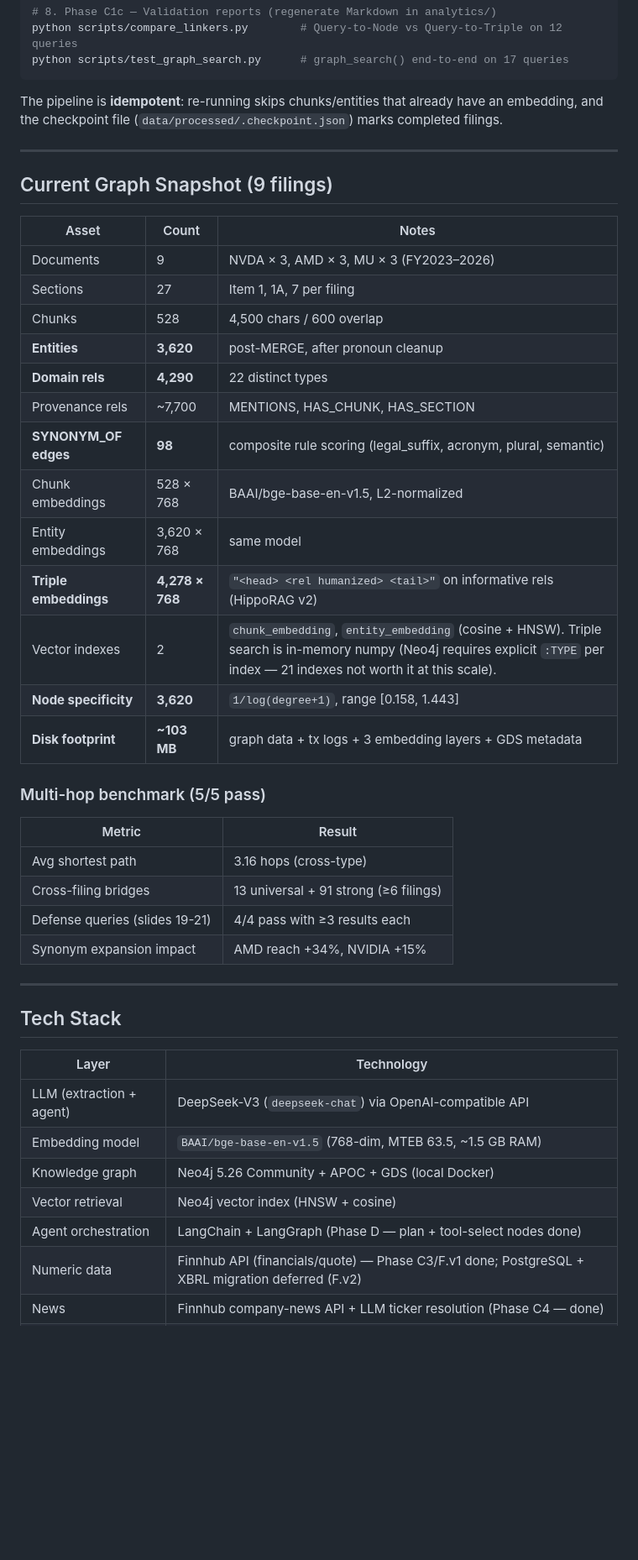
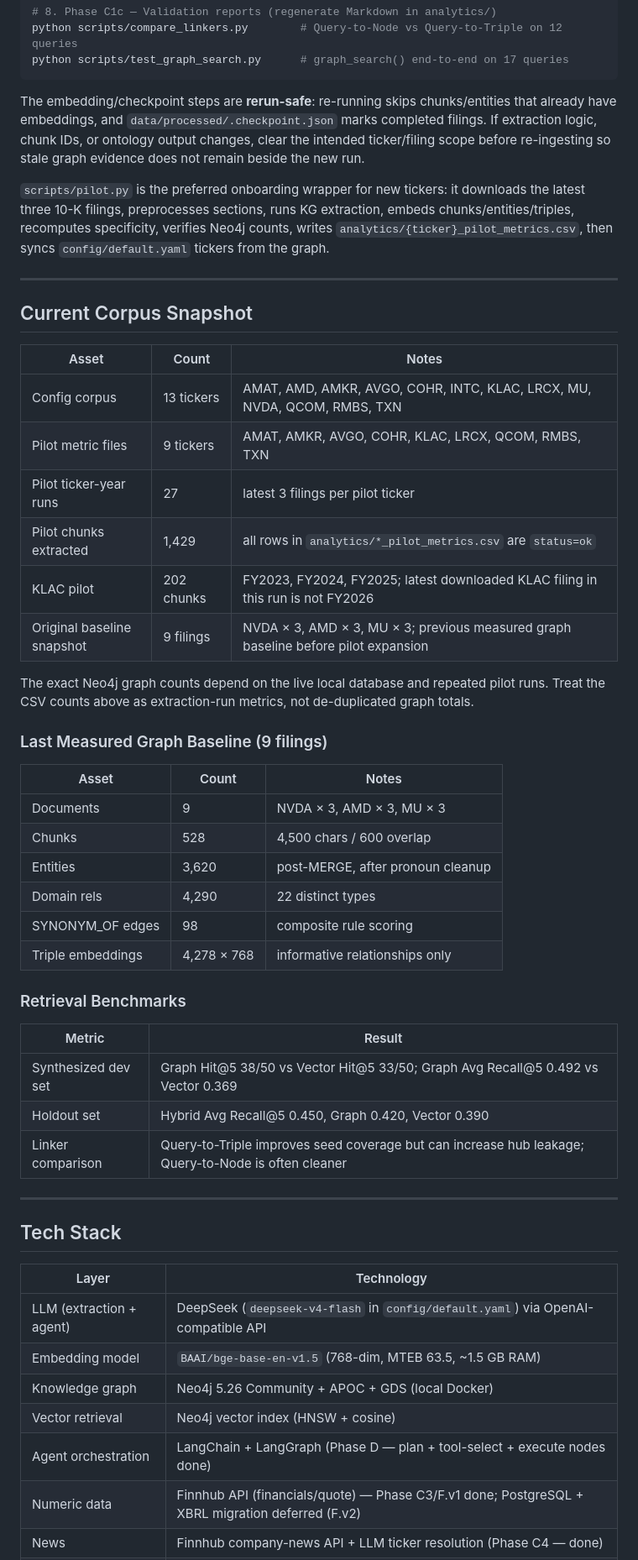
Before and after one commit to Semi-Graph-Project/Semi-Graph, a Markdown page: README.md, the part around one of its changes. Shown at 84% size. Rendered like a GitHub page; blank space fills up the shorter version.

Commit message:
docs(readme): sync current project status

````diff
--- a/README.md
+++ b/README.md
@@ -214,36 +229,43 @@ python scripts/compare_linkers.py        # Query-to-Node vs Query-to-Triple on 1
 python scripts/test_graph_search.py      # graph_search() end-to-end on 17 queries
 ```
 
-The pipeline is **idempotent**: re-running skips chunks/entities that already have an embedding, and the checkpoint file (`data/processed/.checkpoint.json`) marks completed filings.
+The embedding/checkpoint steps are **rerun-safe**: re-running skips chunks/entities that already have embeddings, and `data/processed/.checkpoint.json` marks completed filings. If extraction logic, chunk IDs, or ontology output changes, clear the intended ticker/filing scope before re-ingesting so stale graph evidence does not remain beside the new run.
+
+`scripts/pilot.py` is the preferred onboarding wrapper for new tickers: it downloads the latest three 10-K filings, preprocesses sections, runs KG extraction, embeds chunks/entities/triples, recomputes specificity, verifies Neo4j counts, writes `analytics/{ticker}_pilot_metrics.csv`, then syncs `config/default.yaml` tickers from the graph.
 
 ---
 
-## Current Graph Snapshot (9 filings)
+## Current Corpus Snapshot
 
 | Asset | Count | Notes |
 |---|---|---|
-| Documents | 9 | NVDA × 3, AMD × 3, MU × 3 (FY2023–2026) |
-| Sections | 27 | Item 1, 1A, 7 per filing |
+| Config corpus | 13 tickers | AMAT, AMD, AMKR, AVGO, COHR, INTC, KLAC, LRCX, MU, NVDA, QCOM, RMBS, TXN |
+| Pilot metric files | 9 tickers | AMAT, AMKR, AVGO, COHR, KLAC, LRCX, QCOM, RMBS, TXN |
+| Pilot ticker-year runs | 27 | latest 3 filings per pilot ticker |
+| Pilot chunks extracted | 1,429 | all rows in `analytics/*_pilot_metrics.csv` are `status=ok` |
+| KLAC pilot | 202 chunks | FY2023, FY2024, FY2025; latest downloaded KLAC filing in this run is not FY2026 |
+| Original baseline snapshot | 9 filings | NVDA × 3, AMD × 3, MU × 3; previous measured graph baseline before pilot expansion |
+
+The exact Neo4j graph counts depend on the live local database and repeated pilot runs. Treat the CSV counts above as extraction-run metrics, not de-duplicated graph totals.
+
+### Last Measured Graph Baseline (9 filings)
+
+| Asset | Count | Notes |
+|---|---|---|
+| Documents | 9 | NVDA × 3, AMD × 3, MU × 3 |
 | Chunks | 528 | 4,500 chars / 600 overlap |
-| **Entities** | **3,620** | post-MERGE, after pronoun cleanup |
-| **Domain rels** | **4,290** | 22 distinct types |
-| Provenance rels | ~7,700 | MENTIONS, HAS_CHUNK, HAS_SECTION |
-| **SYNONYM_OF edges** | **98** | composite rule scoring (legal_suffix, acronym, plural, semantic) |
-| Chunk embeddings | 528 × 768 | BAAI/bge-base-en-v1.5, L2-normalized |
-| Entity embeddings | 3,620 × 768 | same model |
-| **Triple embeddings** | **4,278 × 768** | `"<head> <rel humanized> <tail>"` on informative rels (HippoRAG v2) |
-| Vector indexes | 2 | `chunk_embedding`, `entity_embedding` (cosine + HNSW). Triple search is in-memory numpy (Neo4j requires explicit `:TYPE` per index — 21 indexes not worth it at this scale). |
-| **Node specificity** | **3,620** | `1/log(degree+1)`, range [0.158, 1.443] |
-| **Disk footprint** | **~103 MB** | graph data + tx logs + 3 embedding layers + GDS metadata |
+| Entities | 3,620 | post-MERGE, after pronoun cleanup |
+| Domain rels | 4,290 | 22 distinct types |
+| SYNONYM_OF edges | 98 | composite rule scoring |
+| Triple embeddings | 4,278 × 768 | informative relationships only |
 
-### Multi-hop benchmark (5/5 pass)
+### Retrieval Benchmarks
 
 | Metric | Result |
 |---|---|
-| Avg shortest path | 3.16 hops (cross-type) |
-| Cross-filing bridges | 13 universal + 91 strong (≥6 filings) |
-| Defense queries (slides 19-21) | 4/4 pass with ≥3 results each |
-| Synonym expansion impact | AMD reach +34%, NVIDIA +15% |
+| Synthesized dev set | Graph Hit@5 38/50 vs Vector Hit@5 33/50; Graph Avg Recall@5 0.492 vs Vector 0.369 |
+| Holdout set | Hybrid Avg Recall@5 0.450, Graph 0.420, Vector 0.390 |
+| Linker comparison | Query-to-Triple improves seed coverage but can increase hub leakage; Query-to-Node is often cleaner |
 
 ---
 
@@ -251,11 +273,11 @@ The pipeline is **idempotent**: re-running skips chunks/entities that already ha
 
 | Layer | Technology |
 |---|---|
-| LLM (extraction + agent) | DeepSeek-V3 (`deepseek-chat`) via OpenAI-compatible API |
+| LLM (extraction + agent) | DeepSeek (`deepseek-v4-flash` in `config/default.yaml`) via OpenAI-compatible API |
 | Embedding model | `BAAI/bge-base-en-v1.5` (768-dim, MTEB 63.5, ~1.5 GB RAM) |
 | Knowledge graph | Neo4j 5.26 Community + APOC + GDS (local Docker) |
 | Vector retrieval | Neo4j vector index (HNSW + cosine) |
-| Agent orchestration | LangChain + LangGraph (Phase D — plan + tool-select nodes done) |
+| Agent orchestration | LangChain + LangGraph (Phase D — plan + tool-select + execute nodes done) |
 | Numeric data | Finnhub API (financials/quote) — Phase C3/F.v1 done; PostgreSQL + XBRL migration deferred (F.v2) |
 | News | Finnhub company-news API + LLM ticker resolution (Phase C4 — done) |
 | Data models | Pydantic v2 |
````
Also changed, not shown: other parts of README.md (+33 -15 lines).
